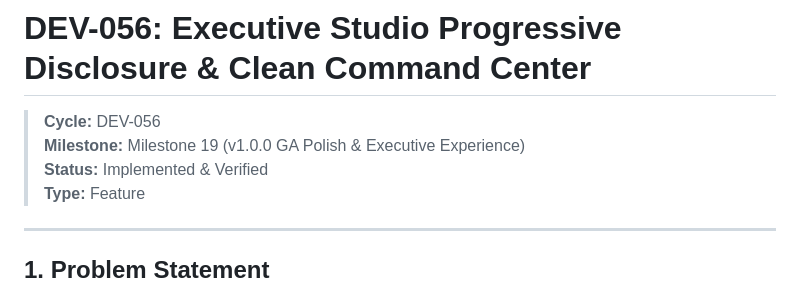
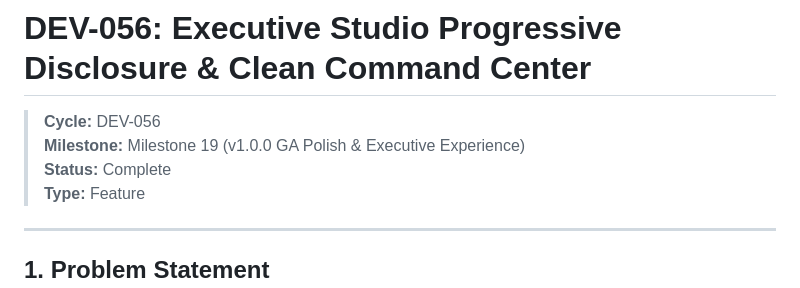
Before and after one commit to sky2464/Agtoosa2, a Markdown page: docs/specs/spec-DEV-056-executive-studio-progressive-disclosure.md, the part around the change. GitHub-like rendering.

Commit message:
docs(DEV-056): mark executive studio progressive disclosure as complete

```diff
--- a/docs/specs/spec-DEV-056-executive-studio-progressive-disclosure.md
+++ b/docs/specs/spec-DEV-056-executive-studio-progressive-disclosure.md
@@ -2,7 +2,7 @@
 
 > **Cycle:** DEV-056
 > **Milestone:** Milestone 19 (v1.0.0 GA Polish & Executive Experience)
-> **Status:** Implemented & Verified
+> **Status:** Complete
 > **Type:** Feature
 
 ---
```
